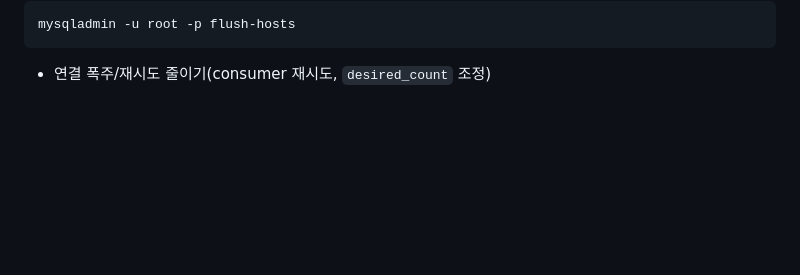
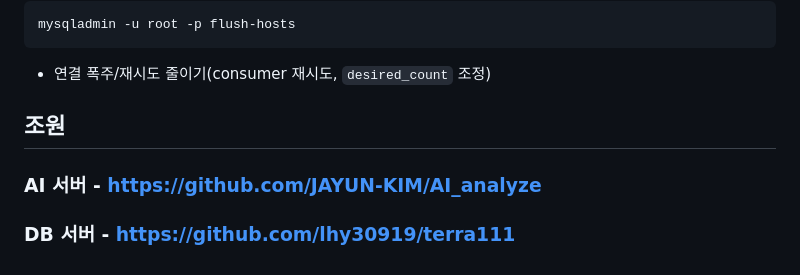
Before and after one commit to kangbum01/HybridCloud06-04-2-Jenkins, a Markdown page: README.md, the part around the change. Drawn GitHub-style; folded sections open; blank space fills up the shorter version.

```diff
--- a/README.md
+++ b/README.md
@@ -684,3 +684,7 @@ mysqladmin -u root -p flush-hosts
 
 - 연결 폭주/재시도 줄이기(consumer 재시도, `desired_count` 조정)
 </details>
+
+## 조원
+### AI 서버 - https://github.com/JAYUN-KIM/AI_analyze
+### DB 서버 - https://github.com/lhy30919/terra111
```
